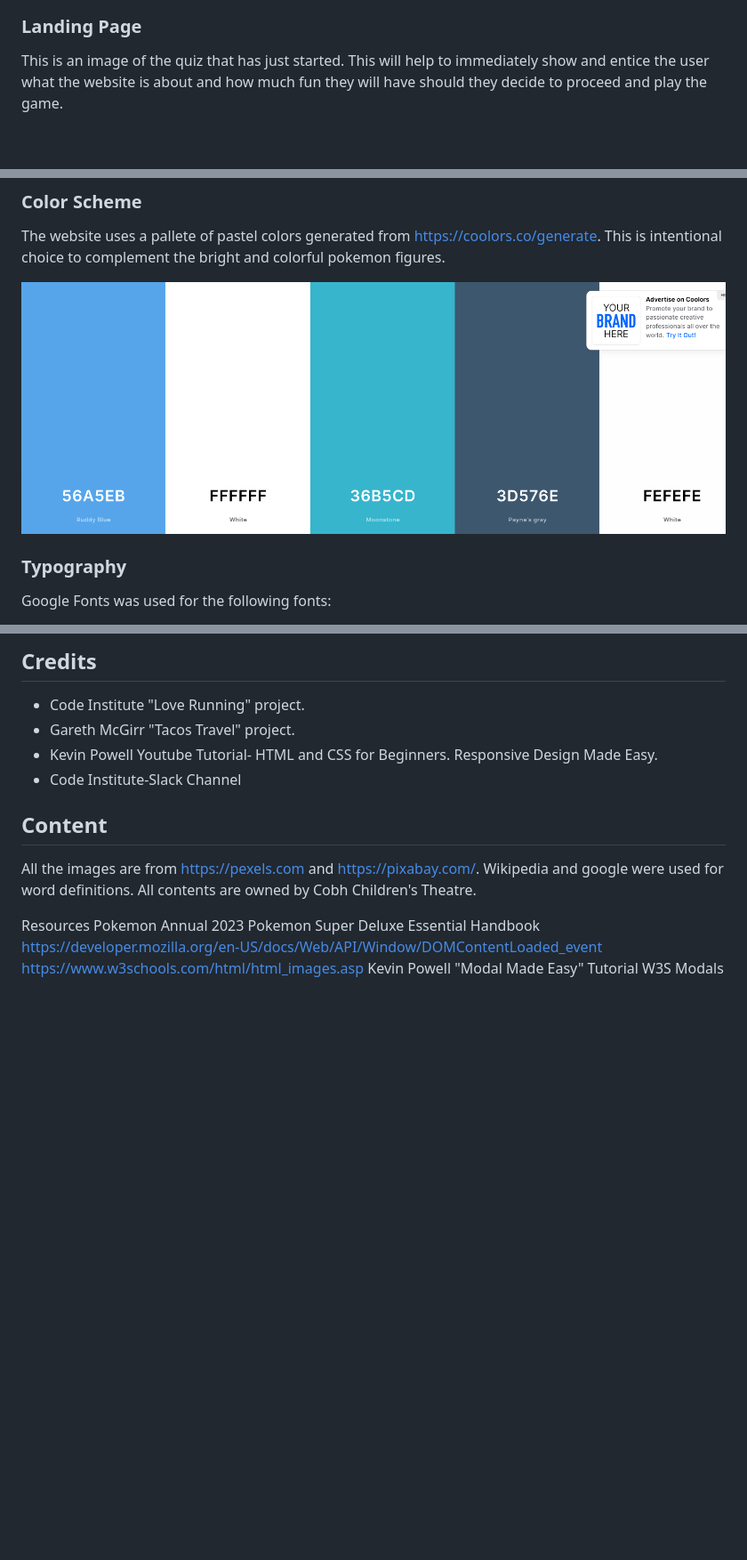
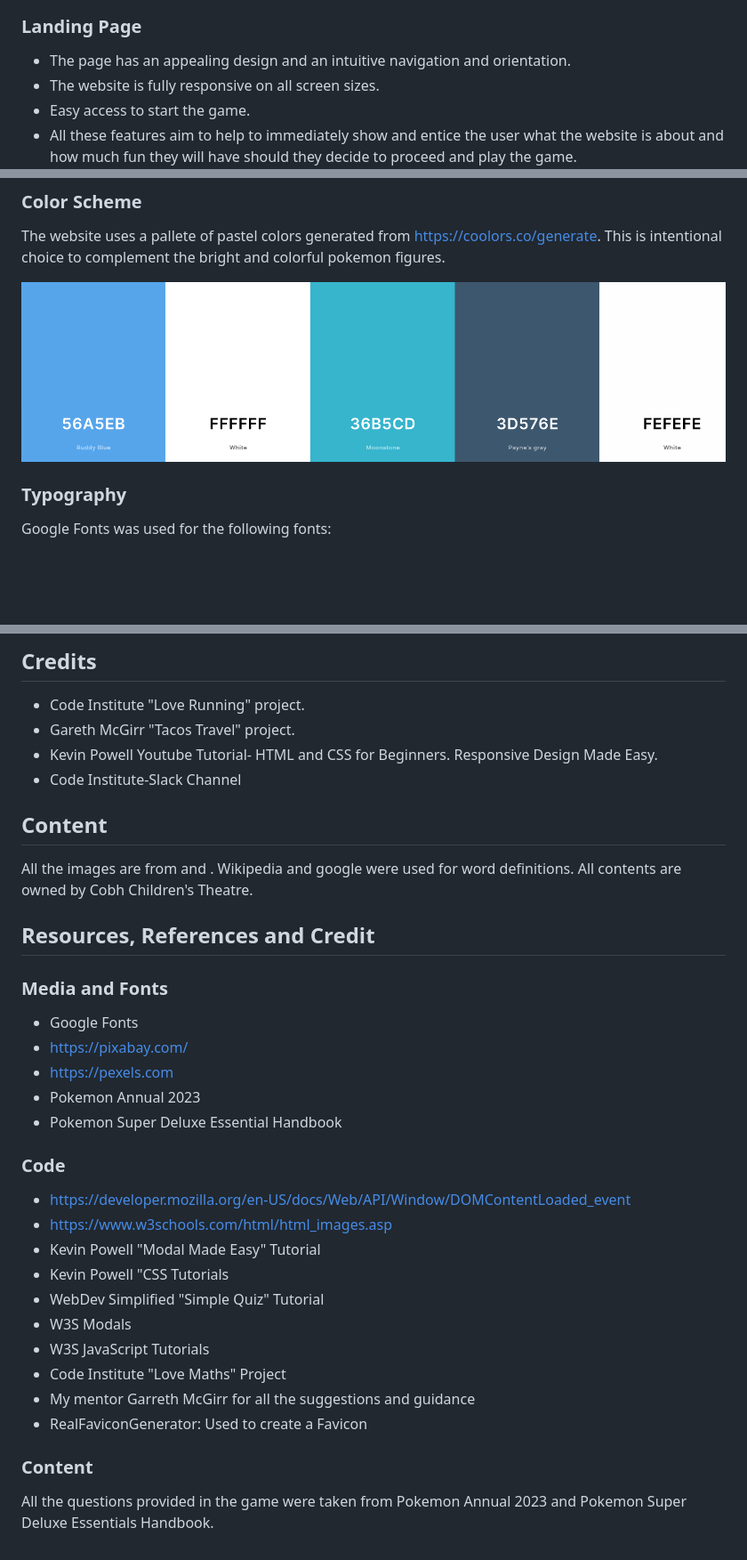
Before and after one commit to Aylamccarthy/All-About-Pokemon, a Markdown page: README.md, 3 parts joined by grey strips. Shown: that part at 89% size. Drawn GitHub-style; pictures changed too: assets/images/colorscheme.png; blank space fills up the shorter version.

Commit message:
Add more relevant information to readme

```diff
--- a/README.md
+++ b/README.md
@@ -97,8 +98,10 @@ This will allow users to easily navigate between the pages within the site on an
 
 ### Landing Page
 
-This is an image of the quiz that has just started.
-This will help to immediately show and entice the user what the website is about and how much fun they will have should they decide to proceed and play the game.
+* The page has an appealing design and an intuitive navigation and orientation.
+* The website is fully responsive on all screen sizes.
+* Easy access to start the game.
+* All these features aim to help to immediately show and entice the user what the website is about and how much fun they will have should they decide to proceed and play the game.
 ![Landing Page Image](assets/images/landing_page.png)
 
 ### Sign Up Page
@@ -493,7 +496,7 @@ Navigate to the GitHub Repository you want to clone to use locally:
 
 
 ## Content
-All the images are from https://pexels.com and https://pixabay.com/.
+All the images are from  and .
 Wikipedia and google were used for word definitions.
 All contents are owned by Cobh Children's Theatre.
 
@@ -506,10 +509,30 @@ All contents are owned by Cobh Children's Theatre.
 
 
 
-Resources
-Pokemon Annual 2023
-Pokemon Super Deluxe Essential Handbook
-https://developer.mozilla.org/en-US/docs/Web/API/Window/DOMContentLoaded_event
-https://www.w3schools.com/html/html_images.asp
-Kevin Powell "Modal Made Easy" Tutorial
-W3S Modals
+## Resources, References and Credit
+
+### Media and Fonts
+
+- Google Fonts
+- https://pixabay.com/
+- https://pexels.com
+- Pokemon Annual 2023
+- Pokemon Super Deluxe Essential Handbook
+
+### Code
+
+- https://developer.mozilla.org/en-US/docs/Web/API/Window/DOMContentLoaded_event
+- https://www.w3schools.com/html/html_images.asp
+- Kevin Powell "Modal Made Easy" Tutorial
+- Kevin Powell "CSS Tutorials
+- WebDev Simplified "Simple Quiz" Tutorial
+- W3S Modals
+- W3S JavaScript Tutorials
+- Code Institute "Love Maths" Project
+- My mentor Garreth McGirr for all the suggestions and guidance
+- RealFaviconGenerator: Used to create a Favicon
+
+### Content
+
+All the questions provided in the game were taken from Pokemon Annual 2023
+and Pokemon Super Deluxe Essentials Handbook.
```
Also changed, not shown: other parts of README.md (+3 -2 lines).
